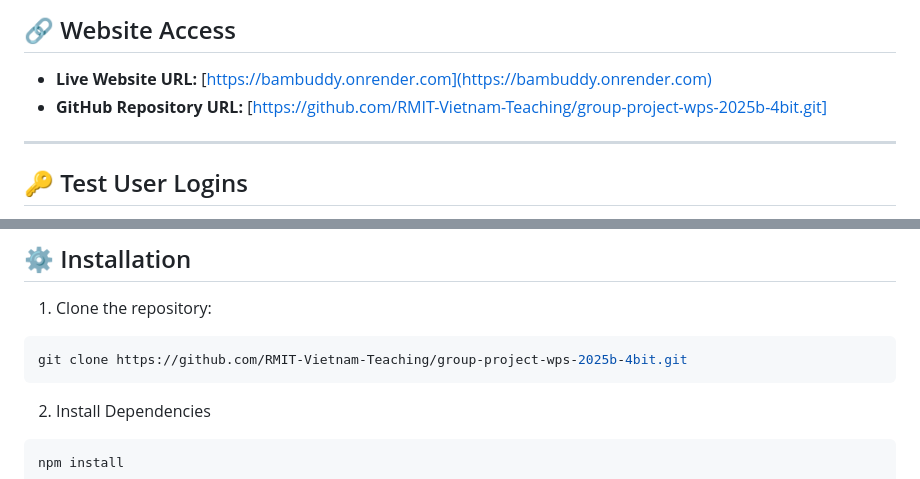
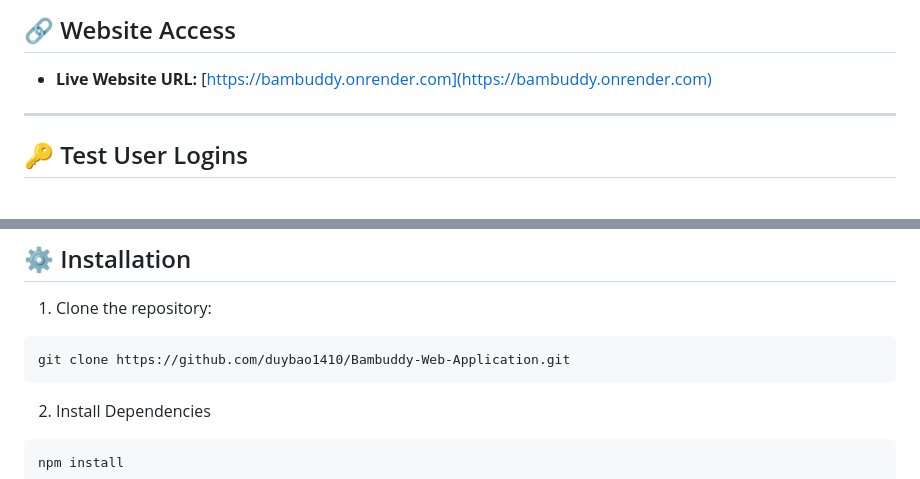
Before and after one commit to duybao1410/Bambuddy-Web-Application, a Markdown page: README.md, 2 parts joined by grey strips. Drawn GitHub-style.

````diff
--- a/README.md
+++ b/README.md
@@ -8,7 +8,6 @@ It provides a tour booking system, management dashboards, and a forum for discus
 ## 🔗 Website Access
 
 - **Live Website URL:** [https://bambuddy.onrender.com](https://bambuddy.onrender.com)
-- **GitHub Repository URL:** [https://github.com/RMIT-Vietnam-Teaching/group-project-wps-2025b-4bit.git]
 
 ---
 
@@ -118,7 +117,7 @@ We use **MongoDB Atlas** for our database.
 1. Clone the repository:
 
 ```bash
-git clone https://github.com/RMIT-Vietnam-Teaching/group-project-wps-2025b-4bit.git
+git clone https://github.com/duybao1410/Bambuddy-Web-Application.git
 ```
 
 2. Install Dependencies
````
